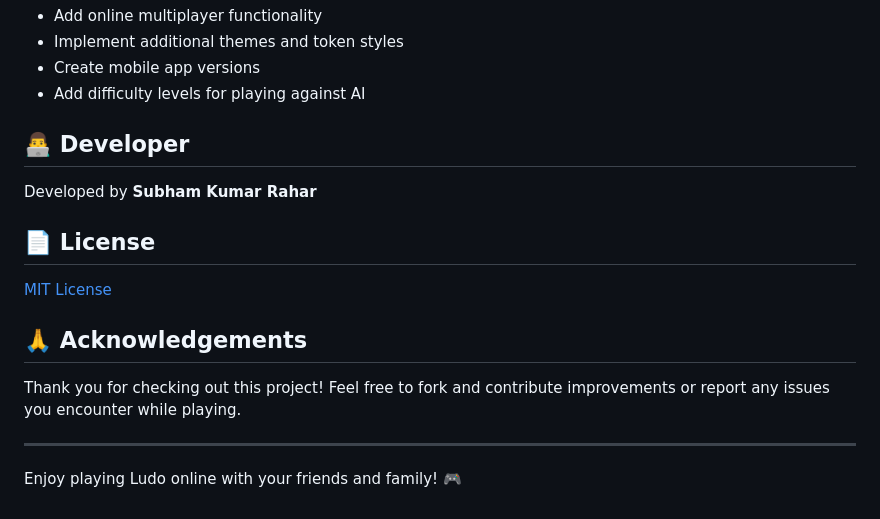
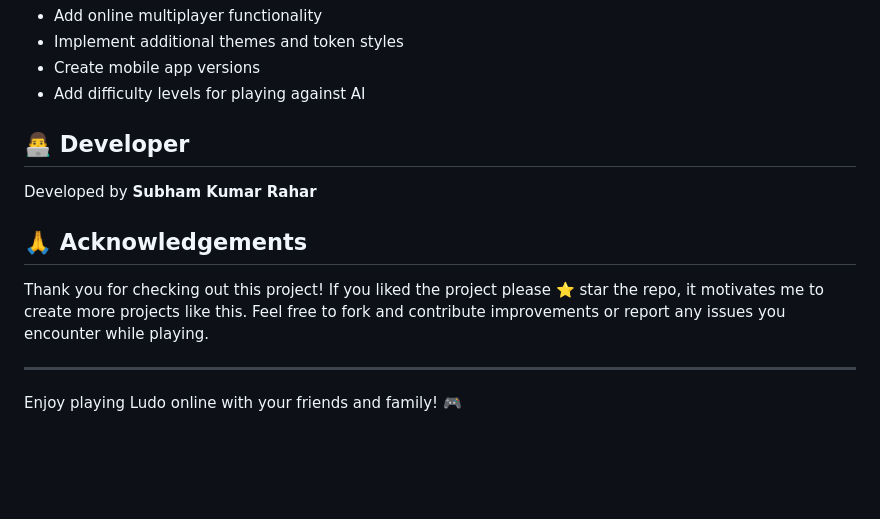
Before and after one commit to Subhamk2004/Ludo-by-Subham-Kumar, a Markdown page: README.md, the part around one of its changes. Drawn GitHub-style; blank space fills up the shorter version.

```diff
--- a/README.md
+++ b/README.md
@@ -94,13 +94,9 @@ The game includes several audio elements to enhance gameplay:
 
 Developed by **Subham Kumar Rahar**
 
-## 📄 License
-
-[MIT License](LICENSE)
-
 ## 🙏 Acknowledgements
 
-Thank you for checking out this project! Feel free to fork and contribute improvements or report any issues you encounter while playing.
+Thank you for checking out this project! If you liked the project please ⭐ star the repo, it motivates me to create more projects like this. Feel free to fork and contribute improvements or report any issues you encounter while playing.
 
 ---
 
```
Also changed, not shown: other parts of README.md (+1 -1 lines).
